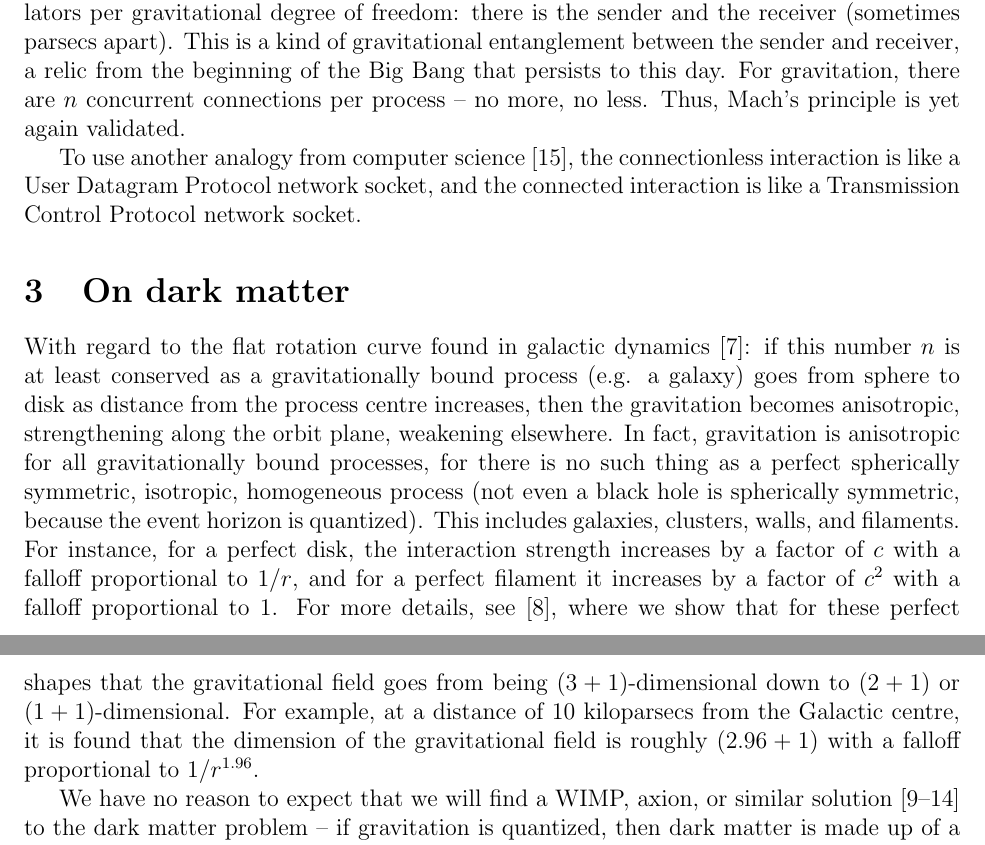
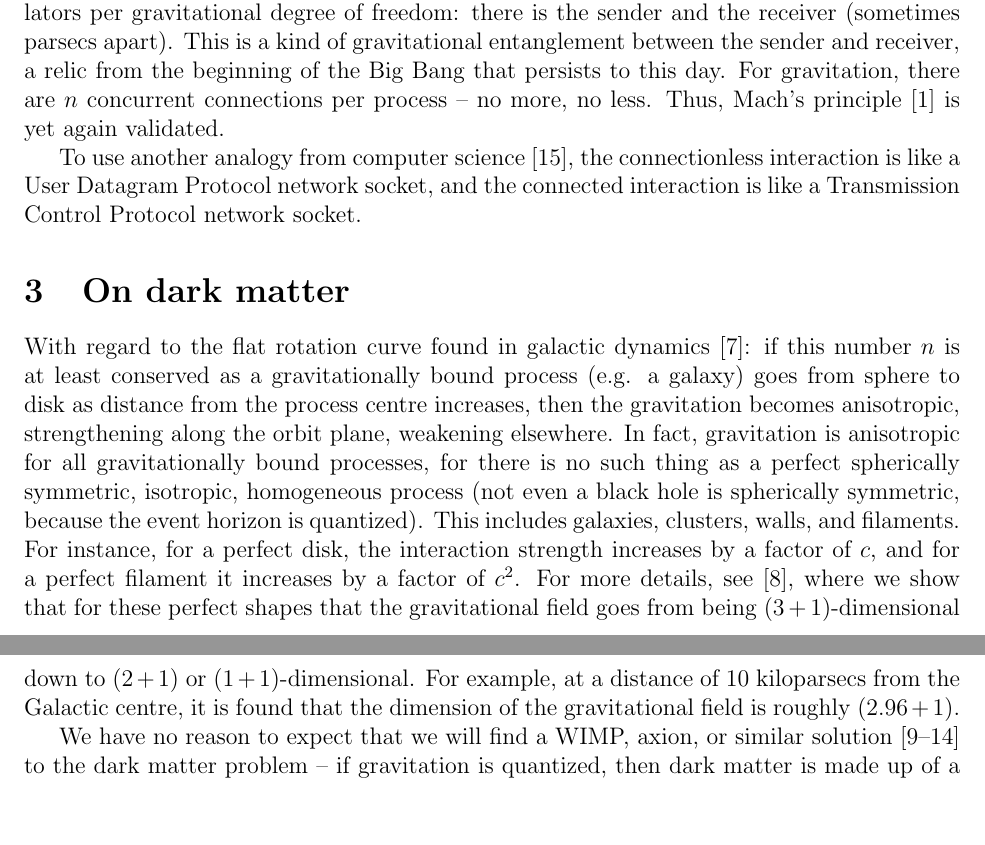
Before and after one commit to sjhalayka/papers, a LaTeX paper (anisotropic gravitation/bezier_escape.tex): two parts of pages 2 and 3 of 4, joined at a grey line, cut so that both start at the same text, the shorter picture padded with empty space. Compiled offline with pdfLaTeX.

Commit message:
Add files via upload

```diff
--- a/anisotropic gravitation/bezier_escape.tex
+++ b/anisotropic gravitation/bezier_escape.tex
@@ -89,7 +89,7 @@ For electromagnetism, the photons are `fired and forgotten' -- there is only one
 On the other hand, for gravitation, which is a connected interaction, there are two oscillators per gravitational degree of freedom: there is the sender and the receiver (sometimes parsecs apart).
 This is a kind of gravitational entanglement between the sender and receiver, a relic from the beginning of the Big Bang that persists to this day.
 For gravitation, there are $n$ concurrent connections per process -- no more, no less.
-Thus, Mach's principle is yet again validated.
+Thus, Mach's principle \cite{misner} is yet again validated.
 
 To use another analogy from computer science \cite{stevens}, the connectionless interaction is like a User Datagram Protocol network socket, and the connected interaction is like a Transmission Control Protocol network socket.
 
@@ -101,9 +101,9 @@ To use another analogy from computer science \cite{stevens}, the connectionless
 With regard to the flat rotation curve found in galactic dynamics \cite{binney}: if this number $n$ is at least conserved as a gravitationally bound process (e.g. a galaxy) goes from sphere to disk as distance from the process centre increases, then the gravitation becomes anisotropic, strengthening along the orbit plane, weakening elsewhere.
 In fact, gravitation is anisotropic for all gravitationally bound processes, for there is no such thing as a perfect spherically symmetric, isotropic, homogeneous process (not even a black hole is spherically symmetric, because the event horizon is quantized).
 This includes galaxies, clusters, walls, and filaments.
-For instance, for a perfect disk, the interaction strength increases by a factor of $c$ with a falloff proportional to $1/r$, and for a perfect filament it increases by a factor of $c^2$ with a falloff proportional to $1$.
+For instance, for a perfect disk, the interaction strength increases by a factor of $c$, and for a perfect filament it increases by a factor of $c^2$.
 For more details, see \cite{halayka}, where we show that for these perfect shapes that the gravitational field goes from being ($3+1$)-dimensional down to ($2+1$) or ($1+1$)-dimensional.
-For example, at a distance of $10$ kiloparsecs from the Galactic centre, it is found that the dimension of the gravitational field is roughly $(2.96 + 1)$ with a falloff proportional to $1/r^{1.96}$.
+For example, at a distance of $10$ kiloparsecs from the Galactic centre, it is found that the dimension of the gravitational field is roughly $(2.96 + 1)$.
 
 We have no reason to expect that we will find a WIMP, axion, or similar solution \cite{berger, aalbers, quiskamp, haipeng, hui, ackerman} to the dark matter problem -- if gravitation is quantized, then dark matter is made up of a graviton {\textit{condensate}}.
 
```
Also changed, not shown: anisotropic gravitation/bezier_escape.pdf, 2 other files.
